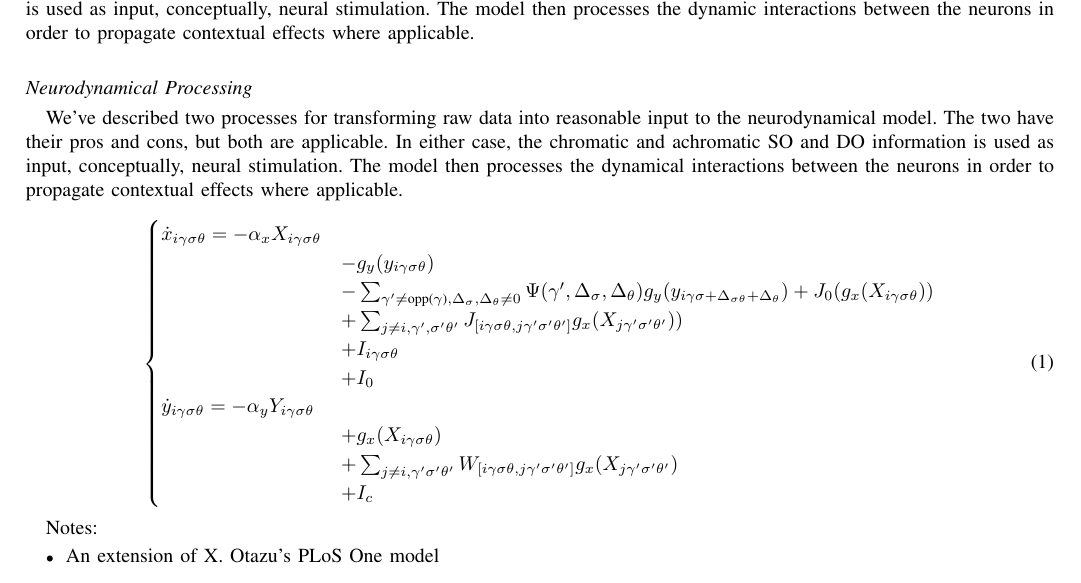
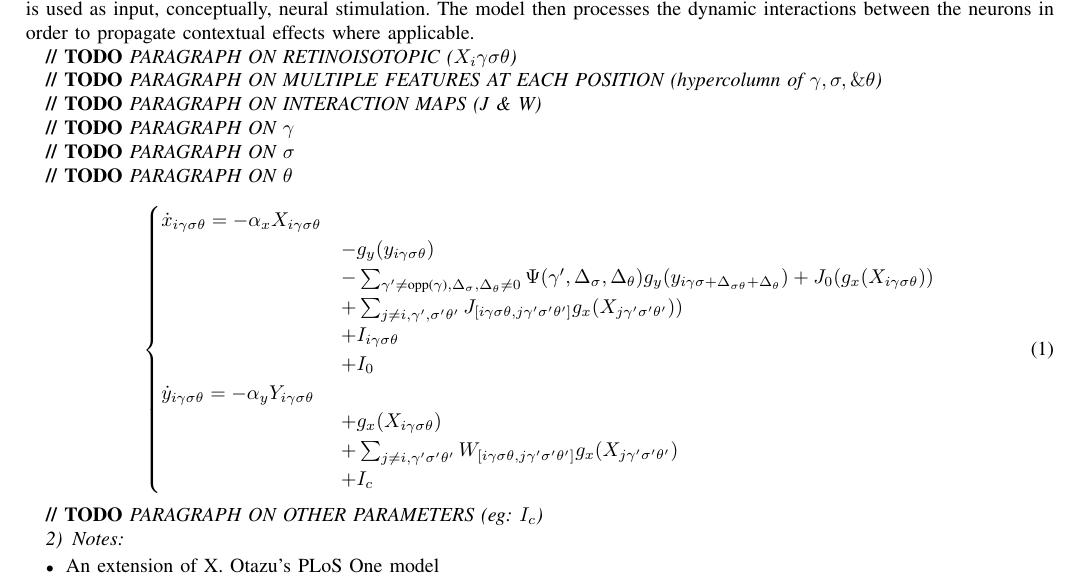
Before and after one commit to connollyst/color-induction-thesis, a LaTeX thesis (MasterThesis.tex): part of page 7 of 8, cut so that both start at the same text. Compiled offline with pdfLaTeX.

Commit message:
Outline of dynamical model

```diff
--- a/MasterThesis.tex
+++ b/MasterThesis.tex
@@ -808,9 +808,17 @@ What are the advantages?
 
 We've described two processes for transforming raw data into reasonable input to the neurodynamical model. Each has their pros and cons, but both are applicable, as could be others. In any case, the chromatic and achromatic SO and DO information is used as input, conceptually, neural stimulation. The model then processes the dynamic interactions between the neurons in order to propagate contextual effects where applicable.
 
-\subsection*{Neurodynamical Processing}
+\textbf{// TODO} \textit{PARAGRAPH ON RETINOISOTOPIC ($X_{i}\gamma\sigma\theta$)}
 
-We've described two processes for transforming raw data into reasonable input to the neurodynamical model. The two have their pros and cons, but both are applicable. In either case, the chromatic and achromatic SO and DO information is used as input, conceptually, neural stimulation. The model then processes the dynamical interactions between the neurons in order to propagate contextual effects where applicable.
+\textbf{// TODO} \textit{PARAGRAPH ON MULTIPLE FEATURES AT EACH POSITION (hypercolumn of $\gamma, \sigma, \& \theta$)}
+
+\textbf{// TODO} \textit{PARAGRAPH ON INTERACTION MAPS (J \& W)}
+
+\textbf{// TODO} \textit{PARAGRAPH ON $\gamma$}
+
+\textbf{// TODO} \textit{PARAGRAPH ON $\sigma$}
+
+\textbf{// TODO} \textit{PARAGRAPH ON $\theta$}
 
 \begin{equation}
 \begin{cases}
@@ -832,7 +840,9 @@ We've described two processes for transforming raw data into reasonable input to
 \end{cases}
 \end{equation}
 
-Notes:
+\textbf{// TODO} \textit{PARAGRAPH ON OTHER PARAMETERS (eg: $I_{c}$)}
+
+\subsubsection{Notes}
 \begin{itemize}
     \item An extension of X. Otazu's PLoS One model
     \begin{itemize}
```
Also changed, not shown: MasterThesis.pdf.
